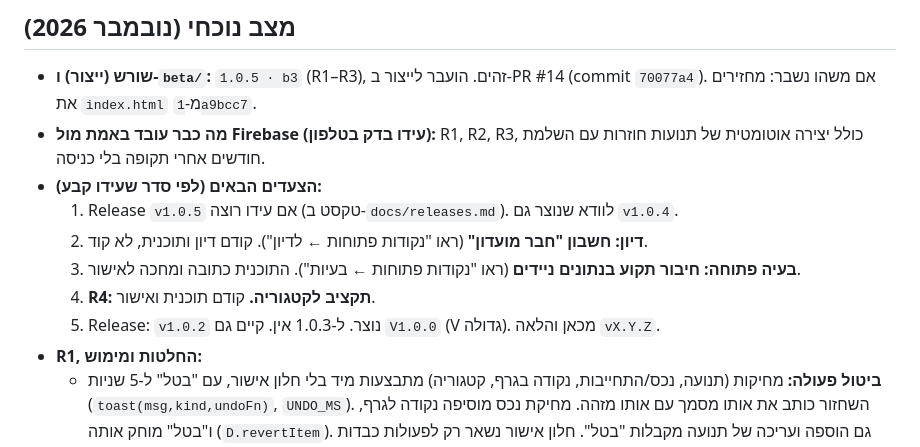
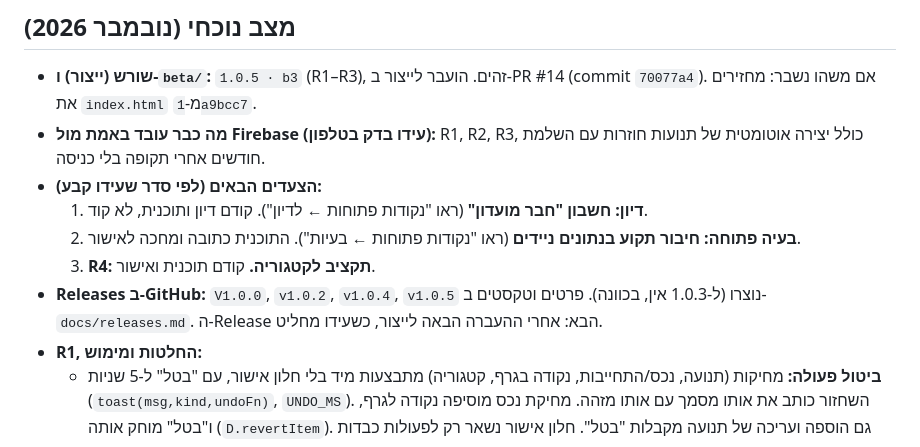
Before and after one commit to idoT10/FinanceTrack, a Markdown page: CLAUDE.md, the part around the change. Drawn GitHub-style.

```diff
--- a/CLAUDE.md
+++ b/CLAUDE.md
@@ -161,11 +161,10 @@
 - **שורש (ייצור) ו-`beta/`:** `1.0.5 · b3` (R1–R3), זהים. הועבר לייצור ב-PR #14 (commit `70077a4`). אם משהו נשבר: מחזירים את `index.html` מ-`1a9bcc7`.
 - **מה כבר עובד באמת מול Firebase (עידו בדק בטלפון):** R1, R2, R3, כולל יצירה אוטומטית של תנועות חוזרות עם השלמת חודשים אחרי תקופה בלי כניסה.
 - **הצעדים הבאים (לפי סדר שעידו קבע):**
-  1. Release `v1.0.5` אם עידו רוצה (טקסט ב-`docs/releases.md`). לוודא שנוצר גם `v1.0.4`.
-  2. **דיון: חשבון "חבר מועדון"** (ראו "נקודות פתוחות ← לדיון"). קודם דיון ותוכנית, לא קוד.
-  3. **בעיה פתוחה: חיבור תקוע בנתונים ניידים** (ראו "נקודות פתוחות ← בעיות"). התוכנית כתובה ומחכה לאישור.
-  4. **R4: תקציב לקטגוריה.** קודם תוכנית ואישור.
-  5. Release: `v1.0.2` נוצר. ל-1.0.3 אין. קיים גם `V1.0.0` (V גדולה). מכאן והלאה `vX.Y.Z`.
+  1. **דיון: חשבון "חבר מועדון"** (ראו "נקודות פתוחות ← לדיון"). קודם דיון ותוכנית, לא קוד.
+  2. **בעיה פתוחה: חיבור תקוע בנתונים ניידים** (ראו "נקודות פתוחות ← בעיות"). התוכנית כתובה ומחכה לאישור.
+  3. **R4: תקציב לקטגוריה.** קודם תוכנית ואישור.
+- **Releases ב-GitHub:** `V1.0.0`, `v1.0.2`, `v1.0.4`, `v1.0.5` נוצרו (ל-1.0.3 אין, בכוונה). פרטים וטקסטים ב-`docs/releases.md`. ה-Release הבא: אחרי ההעברה הבאה לייצור, כשעידו מחליט.
 - **R1, החלטות ומימוש:**
   - **ביטול פעולה:** מחיקות (תנועה, נכס/התחייבות, נקודה בגרף, קטגוריה) מתבצעות מיד בלי חלון אישור, עם "בטל" ל-5 שניות (`toast(msg,kind,undoFn)`, `UNDO_MS`). השחזור כותב את אותו מסמך עם אותו מזהה. מחיקת נכס מוסיפה נקודה לגרף, ו"בטל" מוחק אותה (`D.revertItem`). גם הוספה ועריכה של תנועה מקבלות "בטל". חלון אישור נשאר רק לפעולות כבדות (מחיקת הכול, ייבוא, כלי הבטא).
   - **נכסים (b2):** גם הוספה ועריכה של נכס/התחייבות ו"עדכון מלא" מקבלים "בטל", שמחזיר את הערכים הקודמים ומוחק את הנקודה שנוספה לגרף (`D.revertItem`, `D.bulkRevert`).
```
Also changed, not shown: docs/releases.md (+5 -2 lines).
